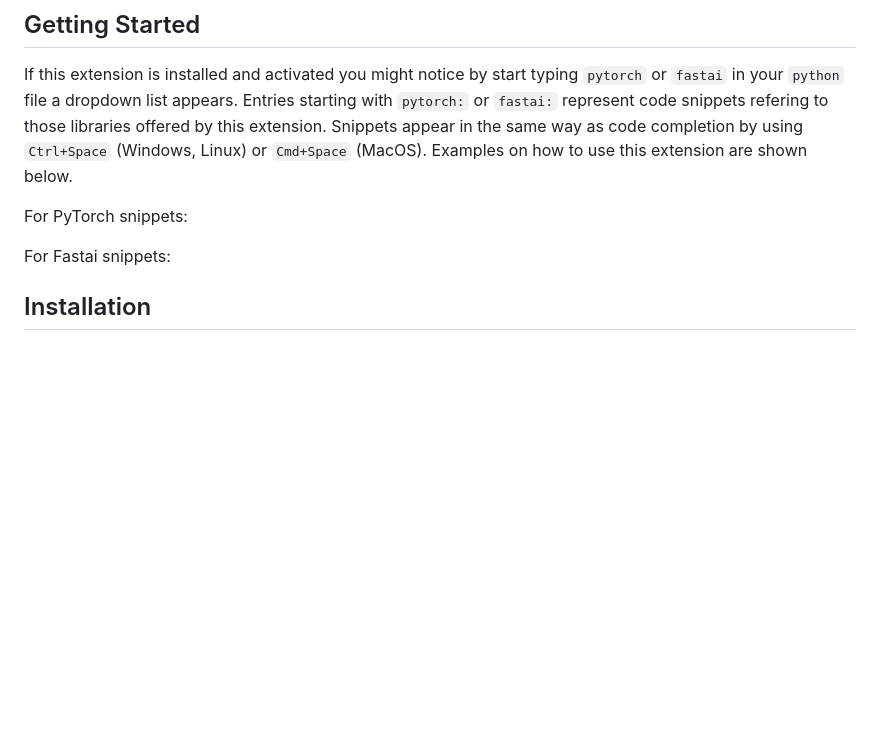
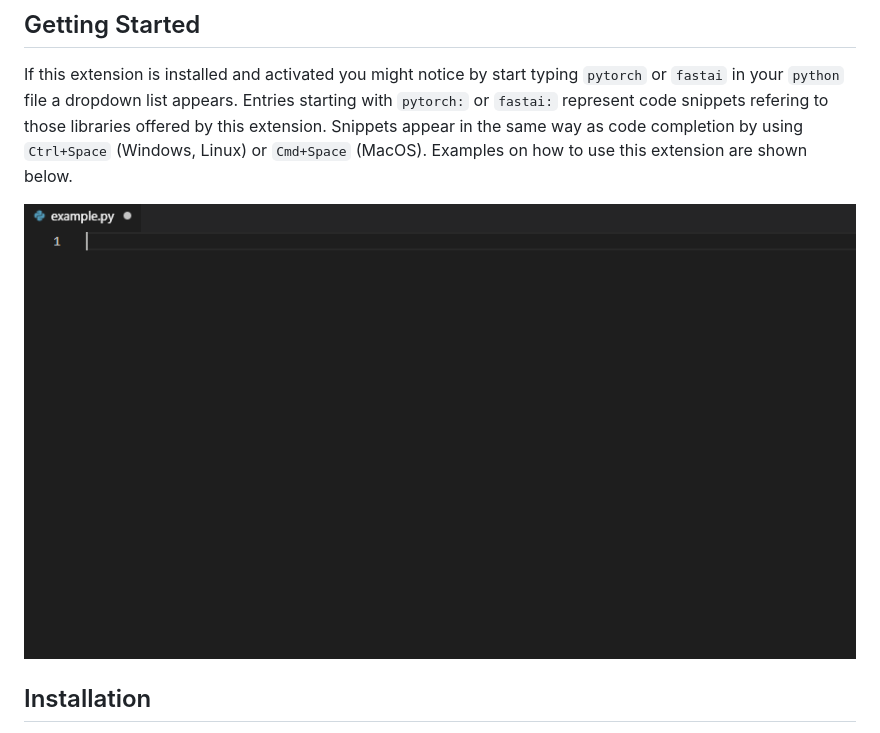
Before and after one commit to SvenBecker/vscode-pytorch, a Markdown page: README.md, the part around the change. Drawn GitHub-style; pictures changed too: images/preview.gif (added); blank space fills up the shorter version.

Commit message:
added gif
Signed-off-by: Sven Becker <SvenBecker19@gmail.com>

```diff
--- a/README.md
+++ b/README.md
@@ -25,9 +25,7 @@ list appears. Entries starting with `pytorch:` or `fastai:` represent code snipp
 Snippets appear in the same way as code completion by using `Ctrl+Space` (Windows, Linux) or `Cmd+Space` (MacOS). Examples on how to use
 this extension are shown below.
 
-For PyTorch snippets:
-
-For Fastai snippets:
+![Preview](images/preview.gif)
 
 ## <a name="installation" > </a> Installation
 
```
Also changed, not shown: 2 other files.
